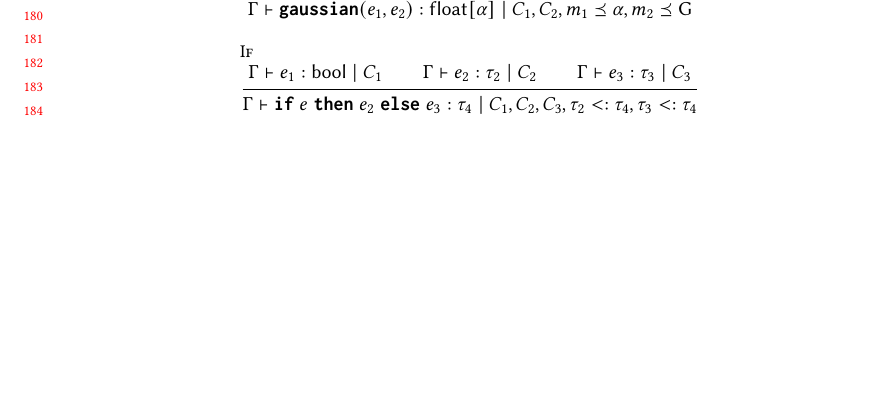
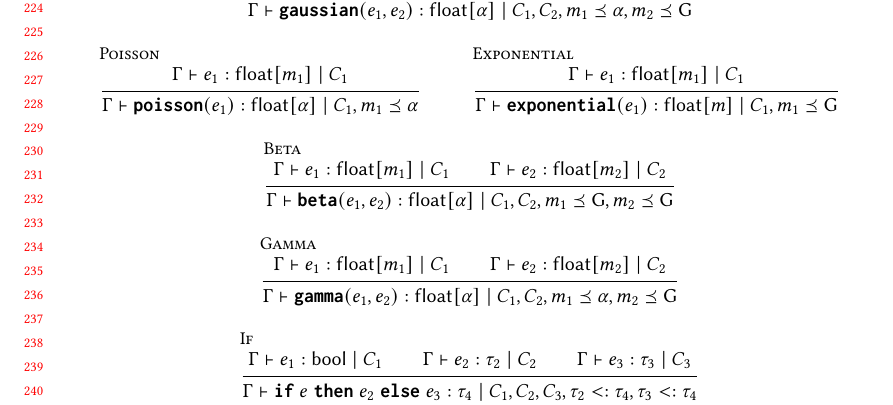
Before and after one commit to julesjacobs/determinize, a LaTeX paper (tex/main.tex, which reads tex/4_inference.tex): part of page 4 of 9 before the commit and part of page 5 of 10 after it, cut so that both start at the same text, the shorter picture padded with empty space. Compiled offline with pdfLaTeX.

Commit message:
Add more distributions (beta, poisson, gamma, etc.) to type system and type inference

```diff
--- a/tex/4_inference.tex
+++ b/tex/4_inference.tex
@@ -41,6 +41,22 @@ where $\alpha$ is a mode metavariable.
     {\Gamma \vdash e_1 : \Float{m_1} \mid C_1 \\ \Gamma \vdash e_2 : \Float{m_2} \mid C_2}
     {\Gamma \vdash \gaussian(e_1,e_2) : \Float{\alpha} \mid C_1, C_2, m_1 \preceq \alpha, m_2 \preceq \G}
   \and
+  \inferrule[\textsc{Poisson}]
+    {\Gamma \vdash e_1 : \Float{m_1} \mid C_1}
+    {\Gamma \vdash \poisson(e_1) : \Float{\alpha} \mid C_1, m_1 \preceq \alpha}
+  \and
+  \inferrule[\textsc{Exponential}]
+    {\Gamma \vdash e_1 : \Float{m_1} \mid C_1}
+    {\Gamma \vdash \exponential(e_1) : \Float{m} \mid C_1, m_1 \preceq \G}
+  \and
+  \inferrule[\textsc{Beta}]
+    {\Gamma \vdash e_1 : \Float{m_1} \mid C_1 \\ \Gamma \vdash e_2 : \Float{m_2} \mid C_2}
+    {\Gamma \vdash \betafn(e_1,e_2) : \Float{\alpha} \mid C_1, C_2, m_1 \preceq \G, m_2 \preceq \G}
+  \and
+  \inferrule[\textsc{Gamma}]
+    {\Gamma \vdash e_1 : \Float{m_1} \mid C_1 \\ \Gamma \vdash e_2 : \Float{m_2} \mid C_2}
+    {\Gamma \vdash \gammafn(e_1,e_2) : \Float{\alpha} \mid C_1, C_2, m_1 \preceq \alpha, m_2 \preceq \G}
+  \and
   \inferrule[\textsc{If}]
     {\Gamma \vdash e_1 : \Bool \mid C_1 \\ \Gamma \vdash e_2 : \tau_2 \mid C_2 \\ \Gamma \vdash e_3 : \tau_3 \mid C_3}
     {\Gamma \vdash \ifkw\;e\;\thenkw\;e_2\;\elsekw\;e_3 : \tau_4 \mid C_1, C_2, C_3, \tau_2 <: \tau_4, \tau_3 <: \tau_4}
```
Also changed, not shown: tex/3_typing.tex (+20 -1 lines), 2 other files.
